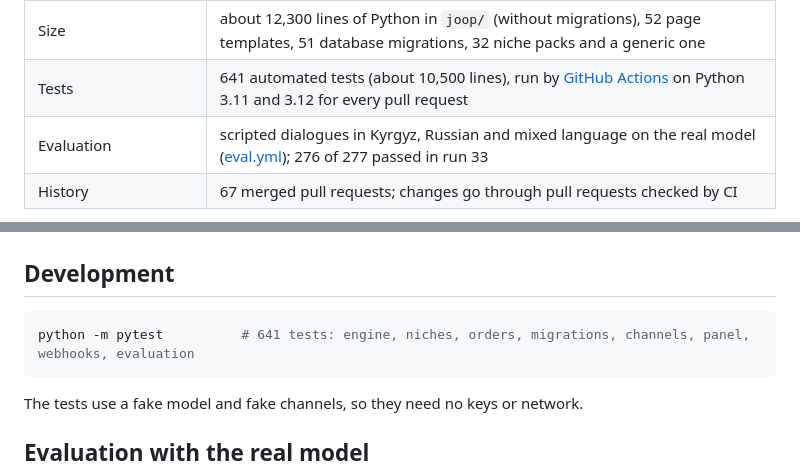
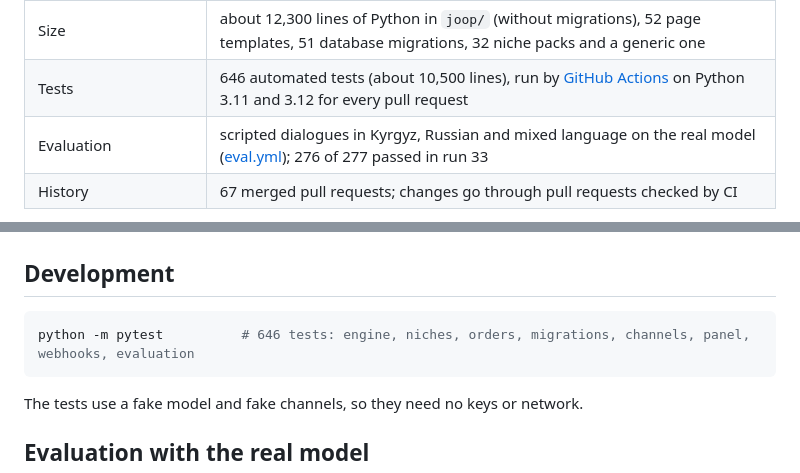
Before and after one commit to Asilovvv/joop-ai, a Markdown page: README.md, 2 parts joined by grey strips. Rendered like a GitHub page.

Commit message:
Docs: 646 tests, the second model client

````diff
--- a/README.md
+++ b/README.md
@@ -13,7 +13,7 @@ requests and CI runs document its progress.
 | Stack | Python 3.11/3.12, FastAPI, Jinja2, SQLModel + Alembic, SQLite or PostgreSQL, Claude API (`claude-haiku-5-5`), Docker + Caddy |
 | Channels | Telegram, WhatsApp Cloud API, Instagram Direct, web chat; Altegio for salons that book there; amoCRM / Kommo for deals |
 | Size | about 12,300 lines of Python in `joop/` (without migrations), 52 page templates, 51 database migrations, 32 niche packs and a generic one |
-| Tests | 641 automated tests (about 10,500 lines), run by [GitHub Actions](.github/workflows/tests.yml) on Python 3.11 and 3.12 for every pull request |
+| Tests | 646 automated tests (about 10,500 lines), run by [GitHub Actions](.github/workflows/tests.yml) on Python 3.11 and 3.12 for every pull request |
 | Evaluation | scripted dialogues in Kyrgyz, Russian and mixed language on the real model ([eval.yml](.github/workflows/eval.yml)); 276 of 277 passed in run 33 |
 | History | 67 merged pull requests; changes go through pull requests checked by CI |
 
@@ -426,7 +426,7 @@ All settings are environment variables; see [.env.example](.env.example).
 ## Development
 
 ```bash
-python -m pytest          # 641 tests: engine, niches, orders, migrations, channels, panel, webhooks, evaluation
+python -m pytest          # 646 tests: engine, niches, orders, migrations, channels, panel, webhooks, evaluation
 ```
 
 The tests use a fake model and fake channels, so they need no keys or network.
````
Also changed, not shown: docs/architecture.md (+2 -1 lines).
